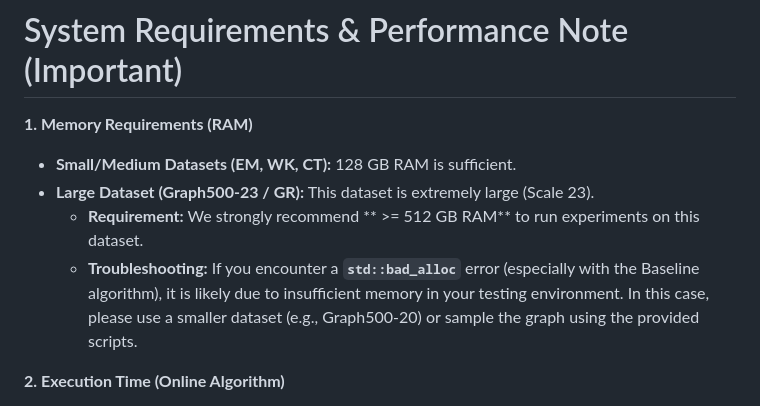
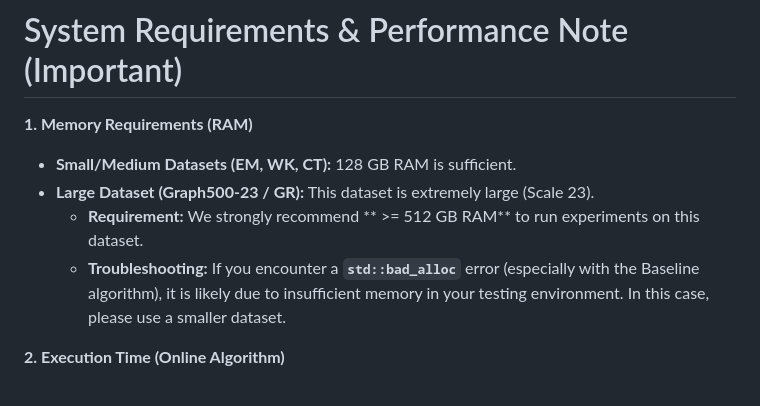
Before and after one commit to xqbf/counting-triangles, a Markdown page: README.md, the part around the change. Drawn GitHub-style.

Commit message:
Update troubleshooting guidance in README
Removed specific troubleshooting suggestion for memory error.

```diff
--- a/README.md
+++ b/README.md
@@ -56,7 +56,7 @@ In the query file, each line is a query following the format { $t_s$, $t_e$, $\d
 * **Small/Medium Datasets (EM, WK, CT):** 128 GB RAM is sufficient.
 * **Large Dataset (Graph500-23 / GR):** This dataset is extremely large (Scale 23).
     * **Requirement:** We strongly recommend ** >= 512 GB RAM** to run experiments on this dataset.
-    * **Troubleshooting:** If you encounter a **`std::bad_alloc`** error (especially with the Baseline algorithm), it is likely due to insufficient memory in your testing environment. In this case, please use a smaller dataset (e.g., Graph500-20) or sample the graph using the provided scripts.
+    * **Troubleshooting:** If you encounter a **`std::bad_alloc`** error (especially with the Baseline algorithm), it is likely due to insufficient memory in your testing environment. In this case, please use a smaller dataset.
 
 **2. Execution Time (Online Algorithm)**
 * Our method (OTTC) is an **online algorithm**, processing queries sequentially. Running the full 10,000 queries on Graph500-23 takes a significant amount of time.
```
